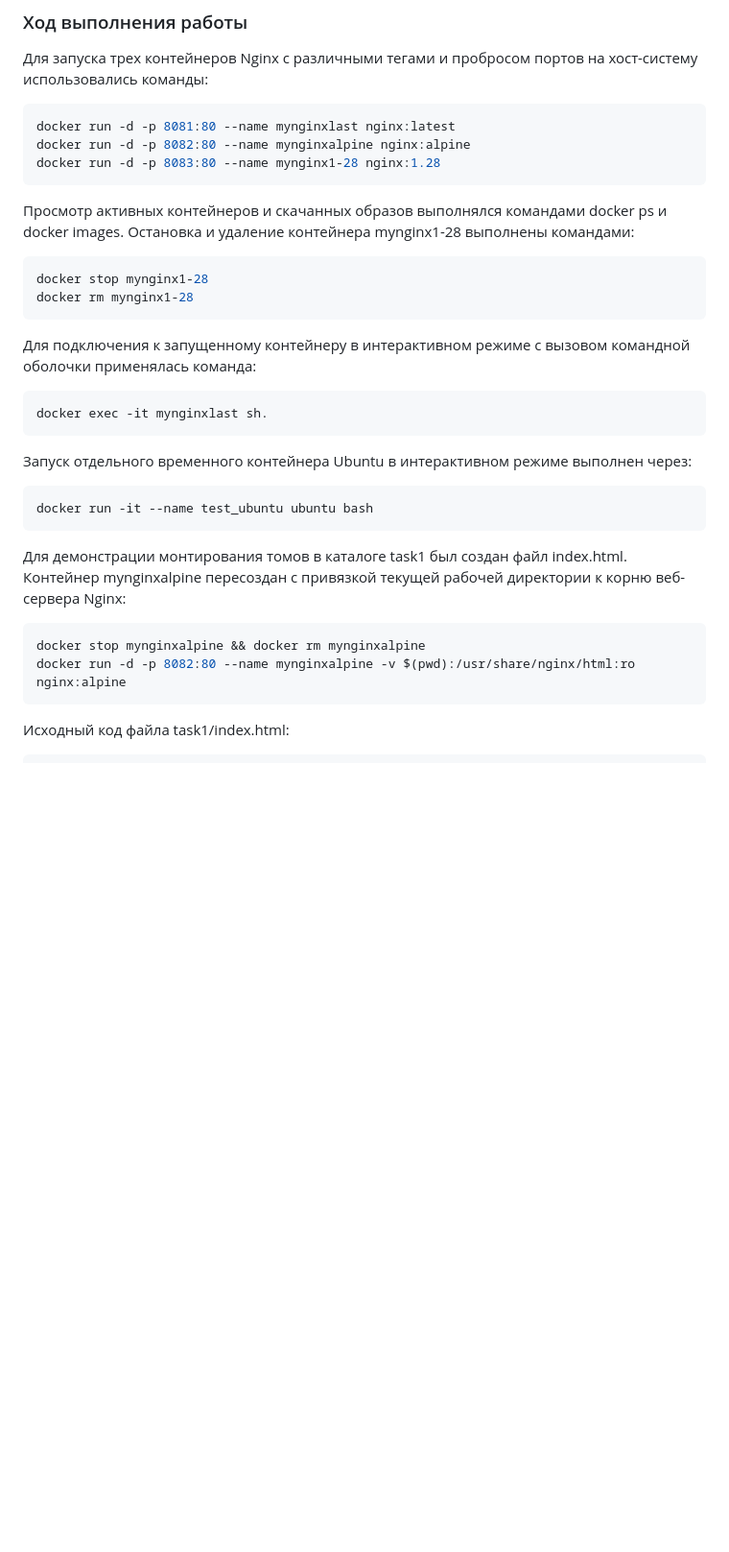
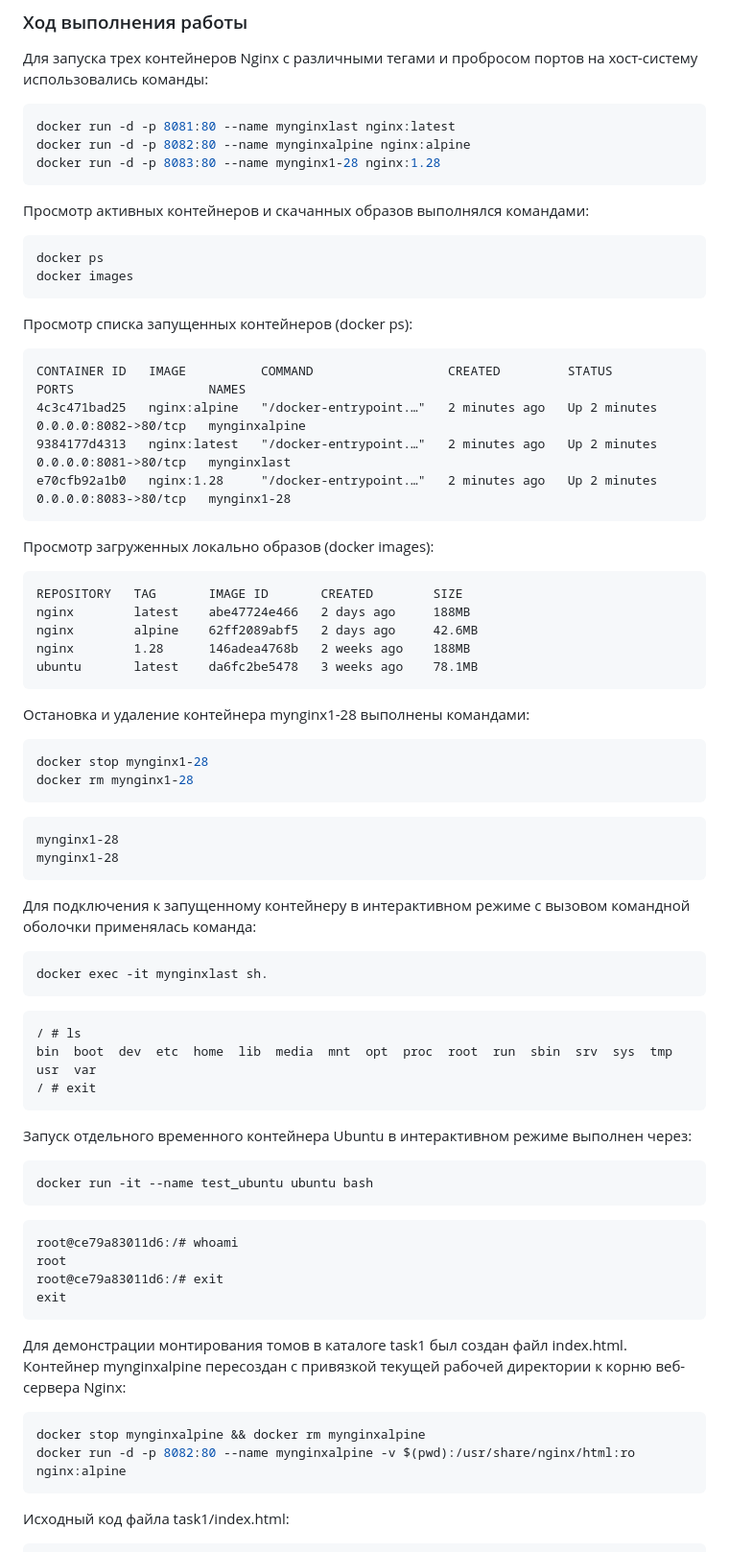
Before and after one commit to fpmi-devops-2026/lab1-rashchynski, a Markdown page: docs/REPORT.md, the part around the change. Shown at 96% size. Rendered like a GitHub page; blank space fills up the shorter version.

````diff
--- a/docs/REPORT.md
+++ b/docs/REPORT.md
@@ -25,27 +25,68 @@ docker run -d -p 8082:80 --name mynginxalpine nginx:alpine
 docker run -d -p 8083:80 --name mynginx1-28 nginx:1.28
 ```
 
-Просмотр активных контейнеров и скачанных образов выполнялся командами docker ps и docker images.   Остановка и удаление контейнера mynginx1-28 выполнены командами:
+Просмотр активных контейнеров и скачанных образов выполнялся командами:
+```bash
+docker ps
+docker images
+```
+Просмотр списка запущенных контейнеров (docker ps):
+```Plaintext
+CONTAINER ID   IMAGE          COMMAND                  CREATED         STATUS         PORTS                  NAMES
+4c3c471bad25   nginx:alpine   "/docker-entrypoint.…"   2 minutes ago   Up 2 minutes   0.0.0.0:8082->80/tcp   mynginxalpine
+9384177d4313   nginx:latest   "/docker-entrypoint.…"   2 minutes ago   Up 2 minutes   0.0.0.0:8081->80/tcp   mynginxlast
+e70cfb92a1b0   nginx:1.28     "/docker-entrypoint.…"   2 minutes ago   Up 2 minutes   0.0.0.0:8083->80/tcp   mynginx1-28
+```
+Просмотр загруженных локально образов (docker images):
+```Plaintext
+REPOSITORY   TAG       IMAGE ID       CREATED        SIZE
+nginx        latest    abe47724e466   2 days ago     188MB
+nginx        alpine    62ff2089abf5   2 days ago     42.6MB
+nginx        1.28      146adea4768b   2 weeks ago    188MB
+ubuntu       latest    da6fc2be5478   3 weeks ago    78.1MB
+```
+
+Остановка и удаление контейнера mynginx1-28 выполнены командами:
 
 ```bash
 docker stop mynginx1-28
 docker rm mynginx1-28
+```
+```
+mynginx1-28
+mynginx1-28
 ```
 
 Для подключения к запущенному контейнеру в интерактивном режиме с вызовом командной оболочки применялась команда:
 ```bash
 docker exec -it mynginxlast sh.
 ```
+
+```
+/ # ls
+bin  boot  dev  etc  home  lib  media  mnt  opt  proc  root  run  sbin  srv  sys  tmp  usr  var
+/ # exit
+```
+
 Запуск отдельного временного контейнера Ubuntu в интерактивном режиме выполнен через:
 ```bash
 docker run -it --name test_ubuntu ubuntu bash
 ```
+
+```
+root@ce79a83011d6:/# whoami
+root
+root@ce79a83011d6:/# exit
+exit
+```
+
 Для демонстрации монтирования томов в каталоге task1 был создан файл index.html.
 Контейнер mynginxalpine пересоздан с привязкой текущей рабочей директории к корню веб-сервера Nginx:
 ```bash
 docker stop mynginxalpine && docker rm mynginxalpine
 docker run -d -p 8082:80 --name mynginxalpine -v $(pwd):/usr/share/nginx/html:ro nginx:alpine
 ```
+
 Исходный код файла task1/index.html:
 ```HTML
 <!DOCTYPE html>
````
